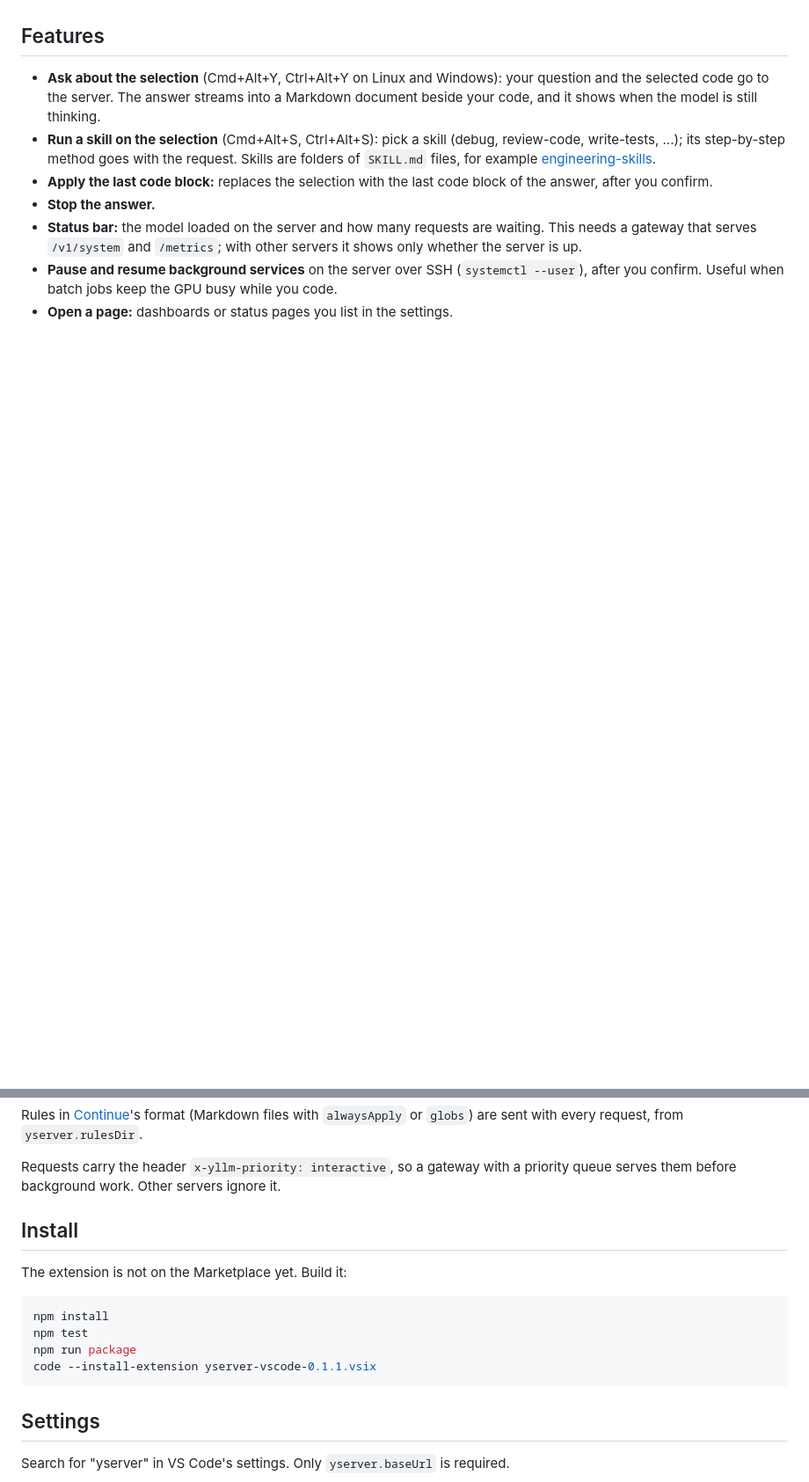
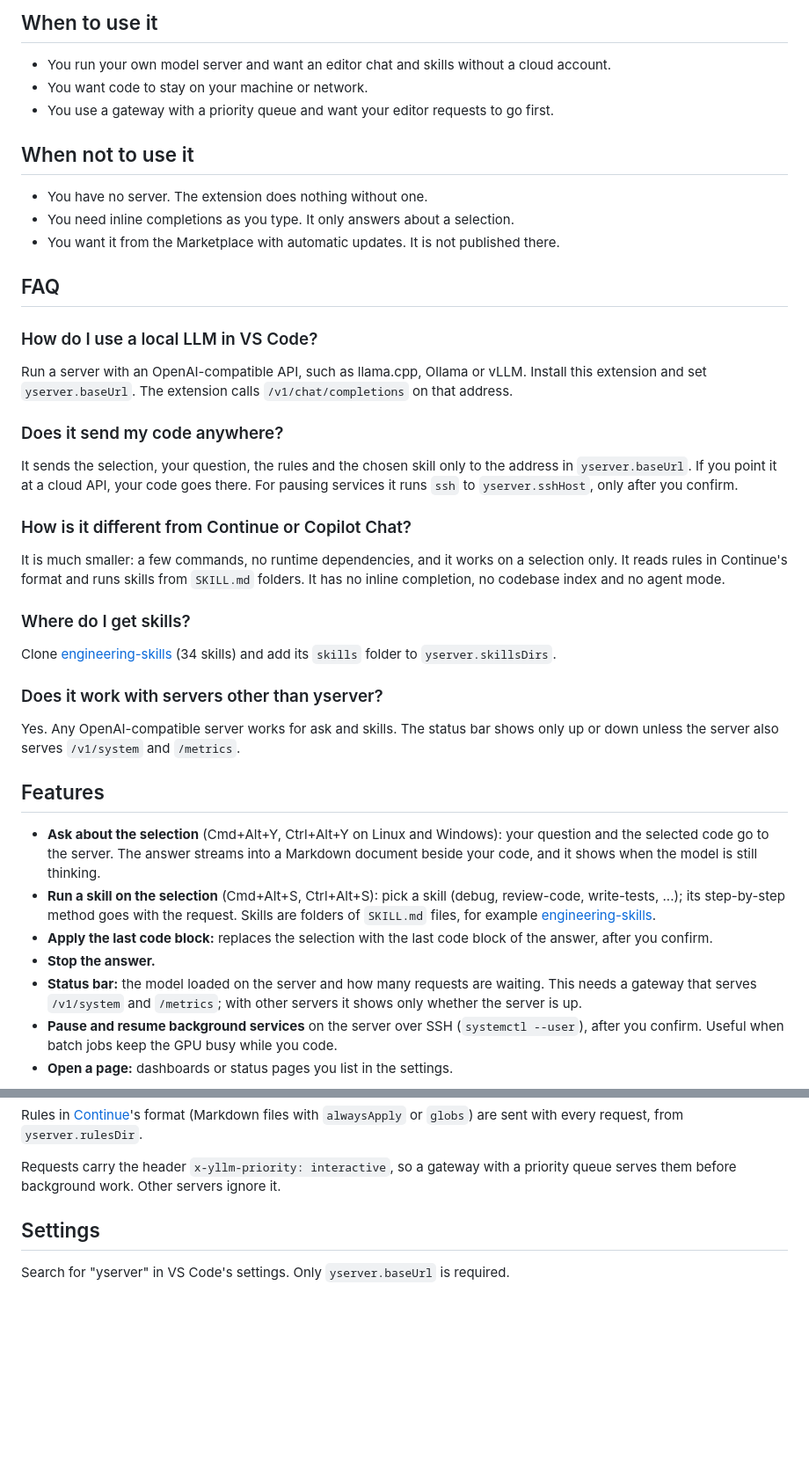
Before and after one commit to YauhenBichel/yserver-vscode, a Markdown page: README.md, 2 parts joined by grey strips. Shown at 88% size. Drawn GitHub-style; blank space fills up the shorter version.

````diff
--- a/README.md
+++ b/README.md
@@ -6,3 +63,36 @@ dependencies.
+## When to use it
+
+- You run your own model server and want an editor chat and skills without a cloud account.
+- You want code to stay on your machine or network.
+- You use a gateway with a priority queue and want your editor requests to go first.
+
+## When not to use it
+
+- You have no server. The extension does nothing without one.
+- You need inline completions as you type. It only answers about a selection.
+- You want it from the Marketplace with automatic updates. It is not published there.
+
+## FAQ
+
+### How do I use a local LLM in VS Code?
+
+Run a server with an OpenAI-compatible API, such as llama.cpp, Ollama or vLLM. Install this extension and set `yserver.baseUrl`. The extension calls `/v1/chat/completions` on that address.
+
+### Does it send my code anywhere?
+
+It sends the selection, your question, the rules and the chosen skill only to the address in `yserver.baseUrl`. If you point it at a cloud API, your code goes there. For pausing services it runs `ssh` to `yserver.sshHost`, only after you confirm.
+
+### How is it different from Continue or Copilot Chat?
+
+It is much smaller: a few commands, no runtime dependencies, and it works on a selection only. It reads rules in Continue's format and runs skills from `SKILL.md` folders. It has no inline completion, no codebase index and no agent mode.
+
+### Where do I get skills?
+
+Clone [engineering-skills](https://github.com/YauhenBichel/engineering-skills) (34 skills) and add its `skills` folder to `yserver.skillsDirs`.
+
+### Does it work with servers other than yserver?
+
+Yes. Any OpenAI-compatible server works for ask and skills. The status bar shows only up or down unless the server also serves `/v1/system` and `/metrics`.
 
 ## Features
 
@@ -26,17 +116,6 @@ with every request, from `yserver.rulesDir`.
 
 Requests carry the header `x-yllm-priority: interactive`, so a gateway with a priority queue serves them
 before background work. Other servers ignore it.
-
-## Install
-
-The extension is not on the Marketplace yet. Build it:
-
-```bash
-npm install
-npm test
-npm run package
-code --install-extension yserver-vscode-0.1.1.vsix
-```
 
 ## Settings
 
````
Also changed, not shown: other parts of README.md (+60 -3 lines), docs/demo.png (added), 1 other file.
